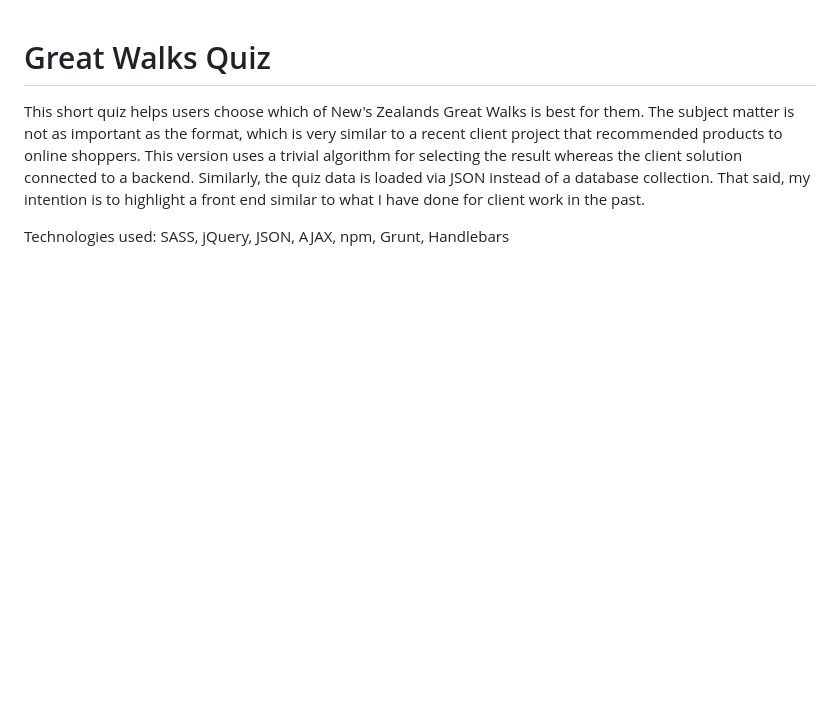
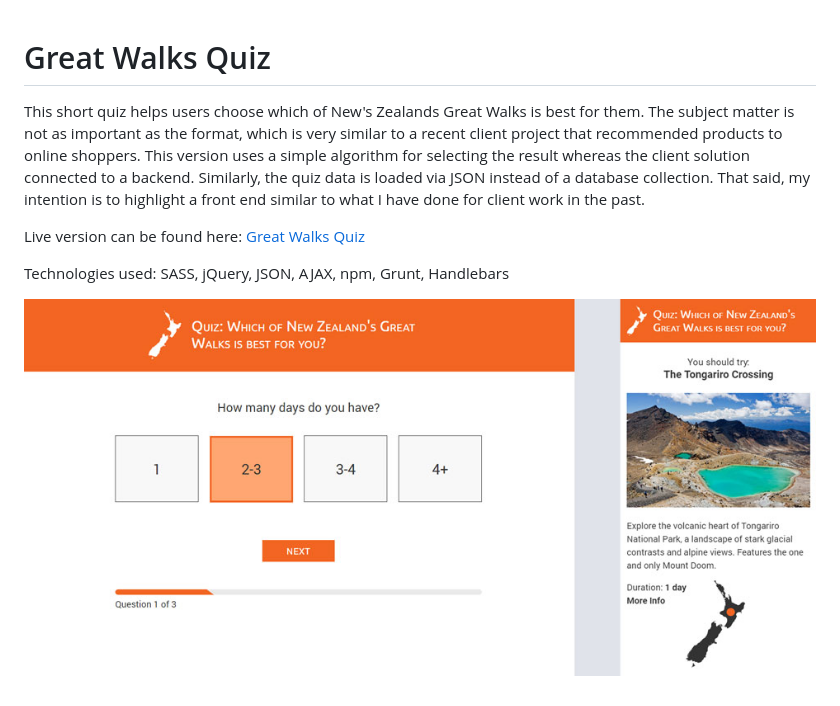
Before and after one commit to lwalker5/greatwalks-quiz, a Markdown page: README.md, the part around the change. Rendered like a GitHub page; pictures changed too: screencap.jpg (added); blank space fills up the shorter version.

Commit message:
fix json relative path, update readme with screenshot and link

```diff
--- a/README.md
+++ b/README.md
@@ -1,5 +1,10 @@
 # Great Walks Quiz
 
-This short quiz helps users choose which of New's Zealands Great Walks is best for them. The subject matter is not as important as the format, which is very similar to a recent client project that recommended products to online shoppers. This version uses a trivial algorithm for selecting the result whereas the client solution connected to a backend. Similarly, the quiz data is loaded via JSON instead of a database collection. That said, my intention is to highlight a front end similar to what I have done for client work in the past.
+This short quiz helps users choose which of New's Zealands Great Walks is best for them. The subject matter is not as important as the format, which is very similar to a recent client project that recommended products to online shoppers. This version uses a simple algorithm for selecting the result whereas the client solution connected to a backend. Similarly, the quiz data is loaded via JSON instead of a database collection. That said, my intention is to highlight a front end similar to what I have done for client work in the past.
+
+Live version can be found here: [Great Walks Quiz](http://lindsaymwalker.com/greatwalks-quiz/)
 
 Technologies used: SASS, jQuery, JSON, AJAX, npm, Grunt, Handlebars
+
+
+![Desktop & Mobile Screenshot](/screencap.jpg?raw=true "Great Walks Desktop & Mobile")
```
Also changed, not shown: 4 other files.
